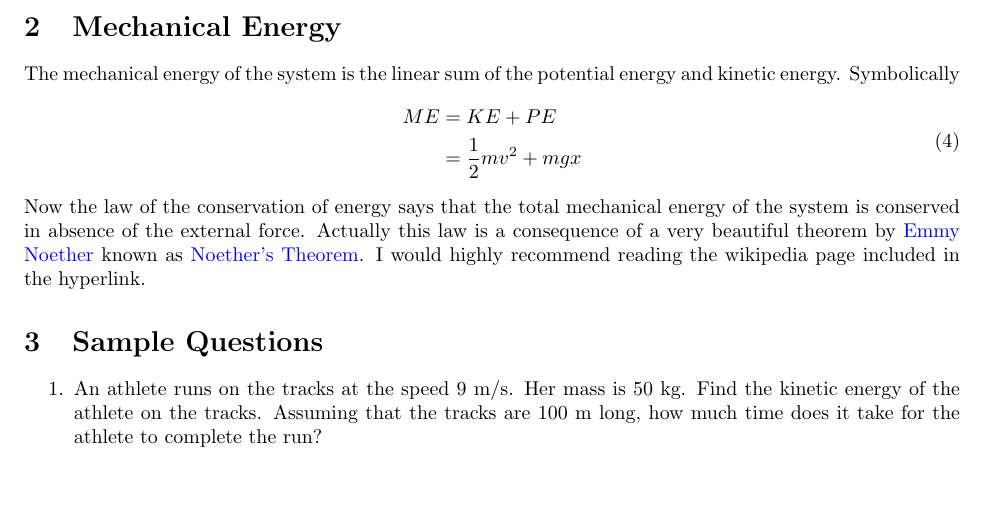
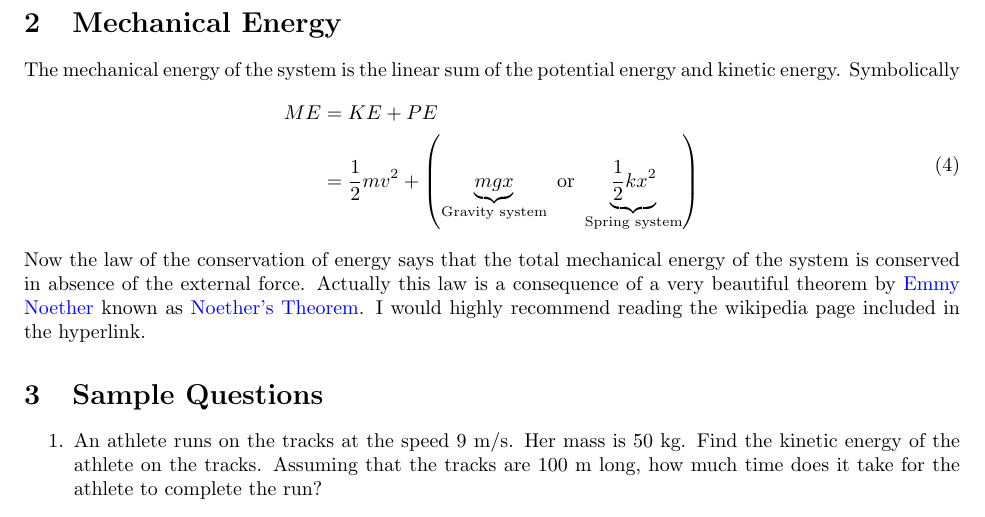
Before and after one commit to ravimohan1991/ps303fall2017, a LaTeX document (Chapters/Chapter-Work Energy.tex): part of page 2 of 2, cut so that both start at the same text, the shorter picture padded with empty space. Compiled offline with pdfLaTeX.

Commit message:
Little correction

```diff
--- a/Chapters/Chapter-Work Energy.tex
+++ b/Chapters/Chapter-Work Energy.tex
@@ -10,6 +10,7 @@
 \usepackage{graphicx}
 \usepackage{hyperref}
 \hypersetup{colorlinks,urlcolor=blue}
+\usepackage{mathtools}
 
 
 \graphicspath{ {../Images/} }
@@ -64,7 +65,7 @@ The mechanical energy of the system is the linear sum of the potential energy an
 \begin{equation}
 \begin{split}
   ME &= KE + PE\\
-&= \frac{1}{2}mv^2 + mgx
+&= \frac{1}{2}mv^2 + \left(\underbrace{mgx}_{\text{Gravity system}}\text{ or }\underbrace{\frac{1}{2}kx^2}_{\text{Spring system}}\right)
 \end{split}
 \end{equation}
 Now the law of the conservation of energy says that the total mechanical energy of the system is conserved in absence of the external force.  Actually this law is a consequence of a very beautiful theorem by \href{https://en.wikipedia.org/wiki/Emmy_Noether}{Emmy Noether} known as \href{https://en.wikipedia.org/wiki/Noether%27s_theorem}{Noether's Theorem}.  I would highly recommend reading the wikipedia page included in the hyperlink.
```
Also changed, not shown: Chapters/Chapter-Work Energy.pdf.
